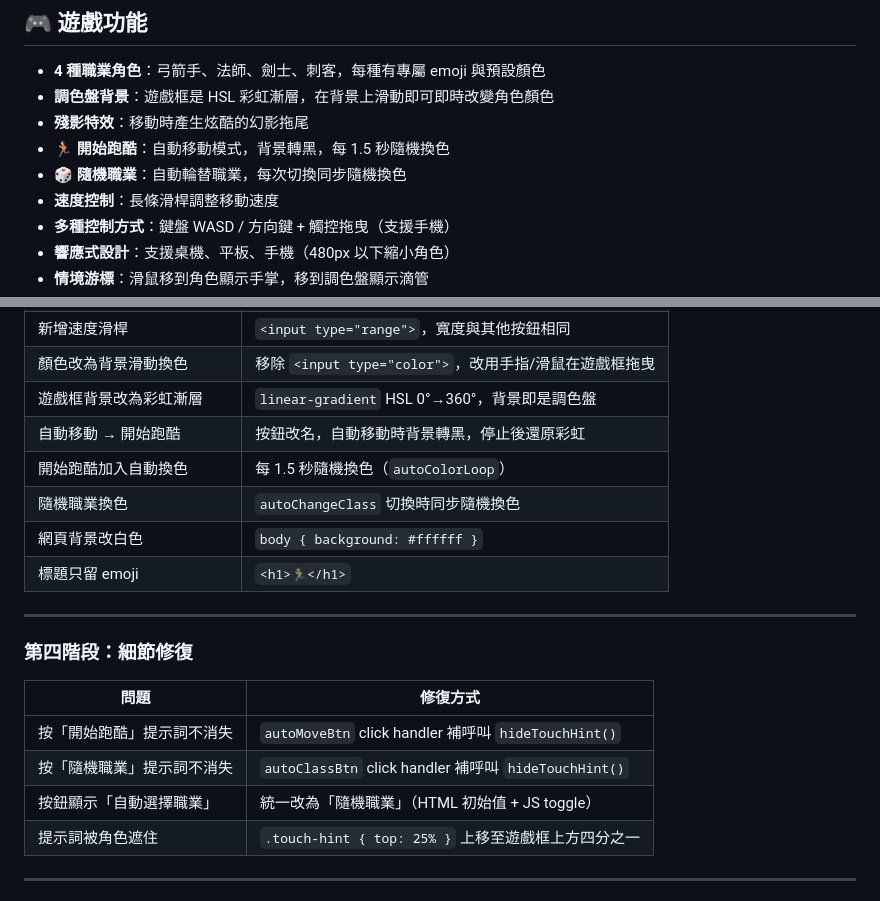
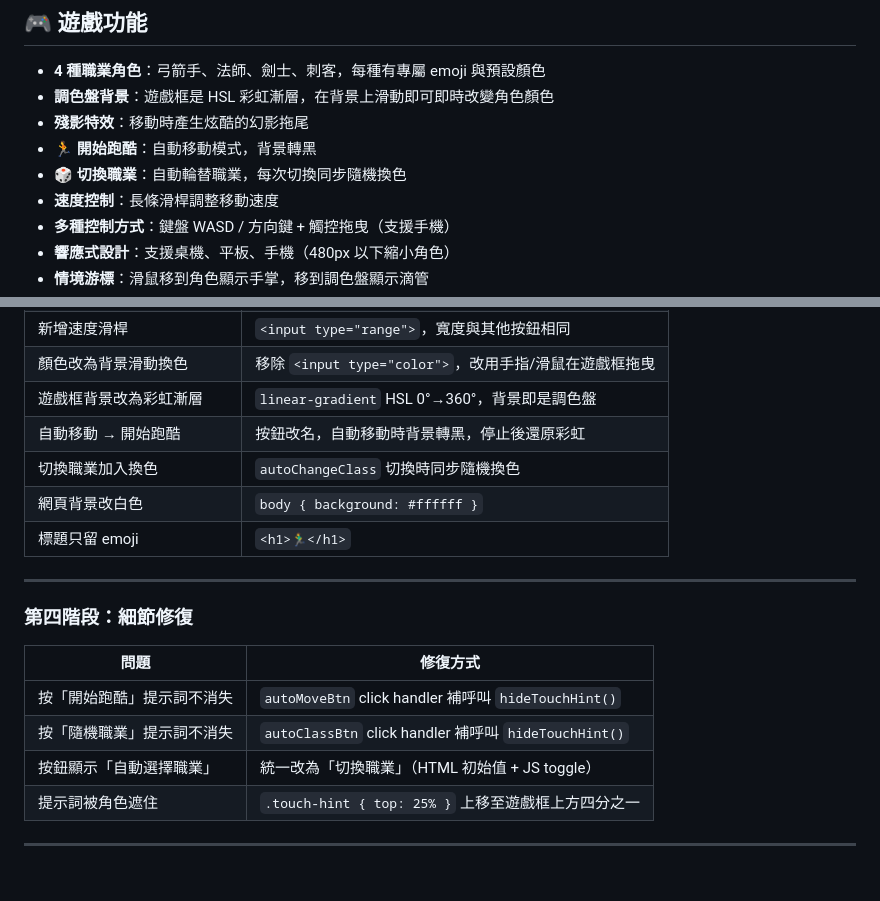
Before and after one commit to RyanChen0311/parkour, a Markdown page: README.md, 2 parts joined by grey strips. Drawn GitHub-style.

Commit message:
更新 README：開始跑酷不換色、隨機職業改名切換職業

```diff
--- a/README.md
+++ b/README.md
@@ -11,8 +11,8 @@
 - **4 種職業角色**：弓箭手、法師、劍士、刺客，每種有專屬 emoji 與預設顏色
 - **調色盤背景**：遊戲框是 HSL 彩虹漸層，在背景上滑動即可即時改變角色顏色
 - **殘影特效**：移動時產生炫酷的幻影拖尾
-- **🏃 開始跑酷**：自動移動模式，背景轉黑，每 1.5 秒隨機換色
-- **🎲 隨機職業**：自動輪替職業，每次切換同步隨機換色
+- **🏃 開始跑酷**：自動移動模式，背景轉黑
+- **🎲 切換職業**：自動輪替職業，每次切換同步隨機換色
 - **速度控制**：長條滑桿調整移動速度
 - **多種控制方式**：鍵盤 WASD / 方向鍵 + 觸控拖曳（支援手機）
 - **響應式設計**：支援桌機、平板、手機（480px 以下縮小角色）
@@ -106,8 +106,7 @@ GitHub Actions CI 在每次 push / PR 時自動執行測試。
 | 顏色改為背景滑動換色 | 移除 `<input type="color">`，改用手指/滑鼠在遊戲框拖曳 |
 | 遊戲框背景改為彩虹漸層 | `linear-gradient` HSL 0°→360°，背景即是調色盤 |
 | 自動移動 → 開始跑酷 | 按鈕改名，自動移動時背景轉黑，停止後還原彩虹 |
-| 開始跑酷加入自動換色 | 每 1.5 秒隨機換色（`autoColorLoop`） |
-| 隨機職業換色 | `autoChangeClass` 切換時同步隨機換色 |
+| 切換職業加入換色 | `autoChangeClass` 切換時同步隨機換色 |
 | 網頁背景改白色 | `body { background: #ffffff }` |
 | 標題只留 emoji | `<h1>🏃‍♂️</h1>` |
 
@@ -119,7 +118,7 @@ GitHub Actions CI 在每次 push / PR 時自動執行測試。
 |------|---------|
 | 按「開始跑酷」提示詞不消失 | `autoMoveBtn` click handler 補呼叫 `hideTouchHint()` |
 | 按「隨機職業」提示詞不消失 | `autoClassBtn` click handler 補呼叫 `hideTouchHint()` |
-| 按鈕顯示「自動選擇職業」 | 統一改為「隨機職業」（HTML 初始值 + JS toggle） |
+| 按鈕顯示「自動選擇職業」 | 統一改為「切換職業」（HTML 初始值 + JS toggle） |
 | 提示詞被角色遮住 | `.touch-hint { top: 25% }` 上移至遊戲框上方四分之一 |
 
 ---
```
